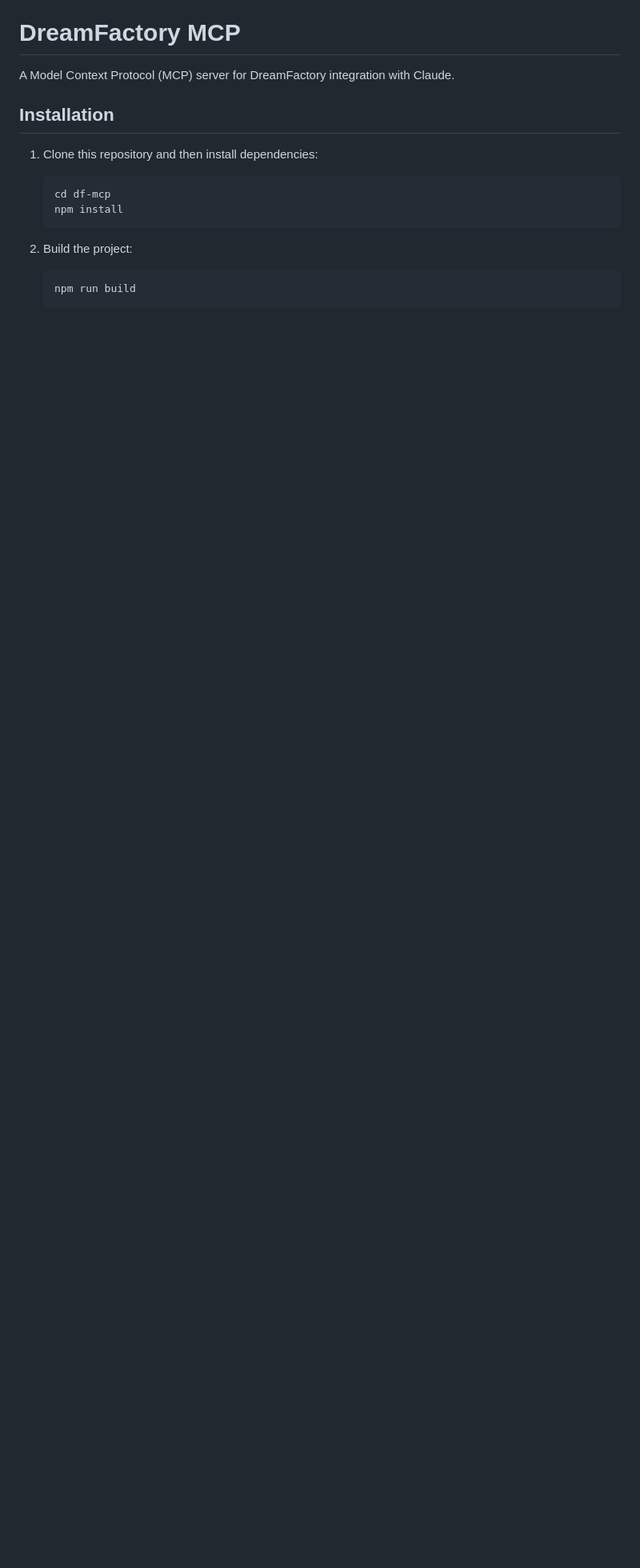
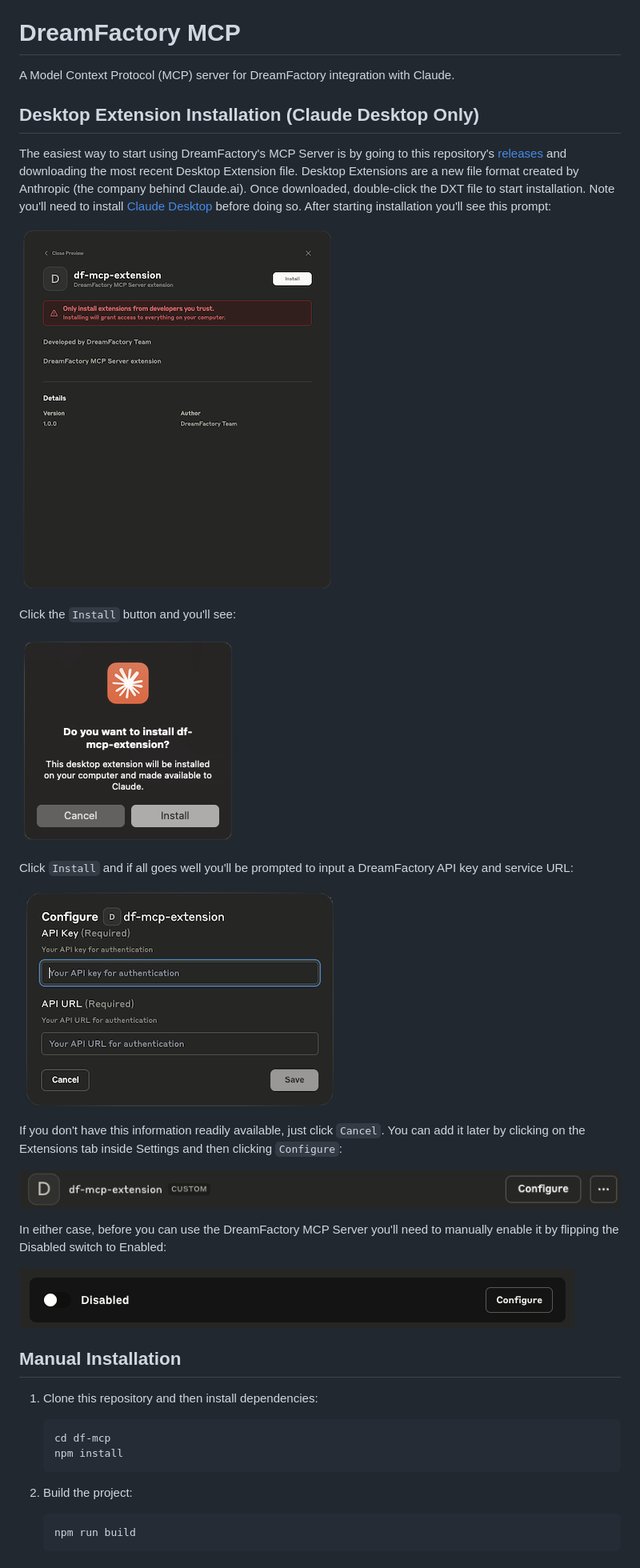
Before and after one commit to dreamfactorysoftware/df-mcp, a Markdown page: README.md, the part around one of its changes. Shown at 80% size. Rendered like a GitHub page; pictures changed too: images/dxt-disabled-switch.png (added), images/dxt-install-configure.png (added), images/dxt-install-prompt1.png (added); blank space fills up the shorter version.

Commit message:
Build DXT installer, updated README

````diff
--- a/README.md
+++ b/README.md
@@ -2,7 +2,29 @@
 
 A Model Context Protocol (MCP) server for DreamFactory integration with Claude.
 
-## Installation
+## Desktop Extension Installation (Claude Desktop Only)
+
+The easiest way to start using DreamFactory's MCP Server is by going to this repository's [releases](https://github.com/wjgilmore/df-mcp/releases) and downloading the most recent Desktop Extension file. Desktop Extensions are a new file format created by Anthropic (the company behind Claude.ai). Once downloaded, double-click the DXT file to start installation. Note you'll need to install [Claude Desktop](https://claude.ai/download) before doing so. After starting installation you'll see this prompt:
+
+![Claude Desktop Extension Prompt](/images/dxt-install-prompt1.png)
+
+Click the `Install` button and you'll see:
+
+![Claude Desktop Extension Prompt #2](/images/dxt-install-prompt2.png)
+
+Click `Install` and if all goes well you'll be prompted to input a DreamFactory API key and service URL:
+
+![Configuring your DreamFactory MCP Server](/images/dxt-install-configure.png)
+
+If you don't have this information readily available, just click `Cancel`. You can add it later by clicking on the Extensions tab inside Settings and then clicking `Configure`:
+
+![Viewing your Extensions](/images/dxt-install-success.png)
+
+In either case, before you can use the DreamFactory MCP Server you'll need to manually enable it by flipping the Disabled switch to Enabled:
+
+![Enabling the extension](/images/dxt-disabled-switch.png)
+
+## Manual Installation
 
 1. Clone this repository and then install dependencies:
    ```
````
Also changed, not shown: other parts of README.md (+2 -2 lines), 3 other files.
